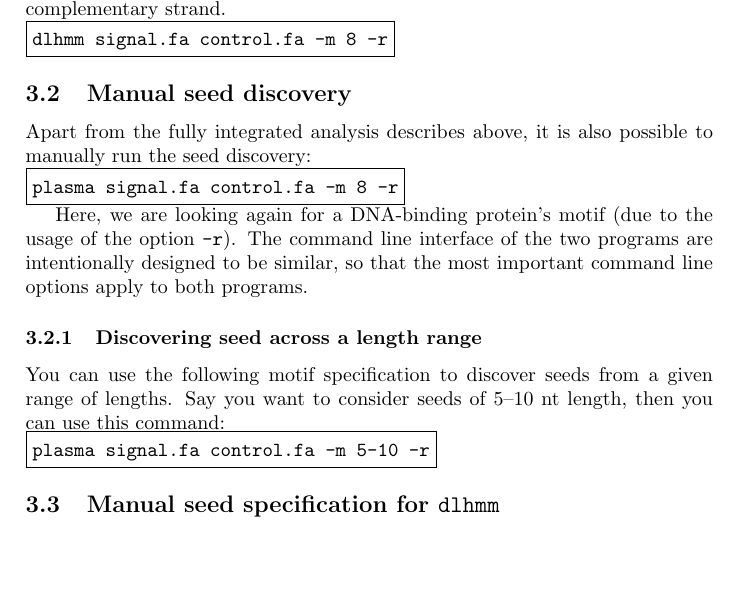
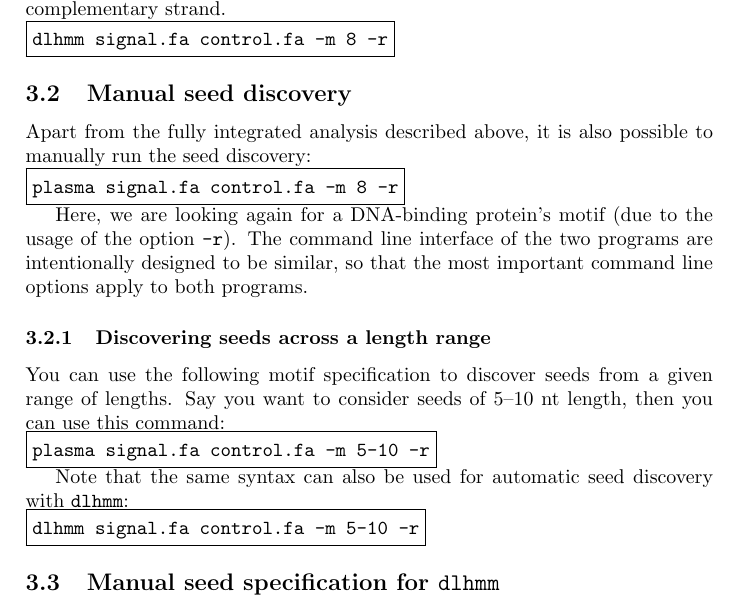
Before and after one commit to maaskola/discrover, a LaTeX paper (doc/manual.tex): part of page 4 of 8, cut so that both start at the same text, the shorter picture padded with empty space. Compiled offline with pdfLaTeX.

Commit message:
Fix some typos and note that length ranges also work with dlhmm

```diff
--- a/doc/manual.tex
+++ b/doc/manual.tex
@@ -101,7 +101,7 @@ dlhmm signal.fa control.fa -m 8 -r
 
 \subsection{Manual seed discovery}
 \label{tutorial:plasma}
-Apart from the fully integrated analysis describes above, it is also possible to manually run the seed discovery:\\
+Apart from the fully integrated analysis described above, it is also possible to manually run the seed discovery:\\
 \begin{verbbox}
 plasma signal.fa control.fa -m 8 -r
 \end{verbbox}
@@ -110,13 +110,21 @@ plasma signal.fa control.fa -m 8 -r
 Here, we are looking again for a DNA-binding protein's motif (due to the usage of the option \verb|-r|).
 The command line interface of the two programs are intentionally designed to be similar, so that the most important command line options apply to both programs.
 
-\subsubsection{Discovering seed across a length range}
+\subsubsection{Discovering seeds across a length range}
 You can use the following motif specification to discover seeds from a given range of lengths.
 Say you want to consider seeds of 5--10~nt length, then you can use this command:\\
 \begin{verbbox}
 plasma signal.fa control.fa -m 5-10 -r
 \end{verbbox}
 \fbox{\theverbbox[t]}
+
+Note that the same syntax can also be used for automatic seed discovery with \dlhmm{}:
+\\
+\begin{verbbox}
+dlhmm signal.fa control.fa -m 5-10 -r
+\end{verbbox}
+\fbox{\theverbbox[t]}
+
 
 
 \subsection{Manual seed specification for \dlhmm{}}
```
